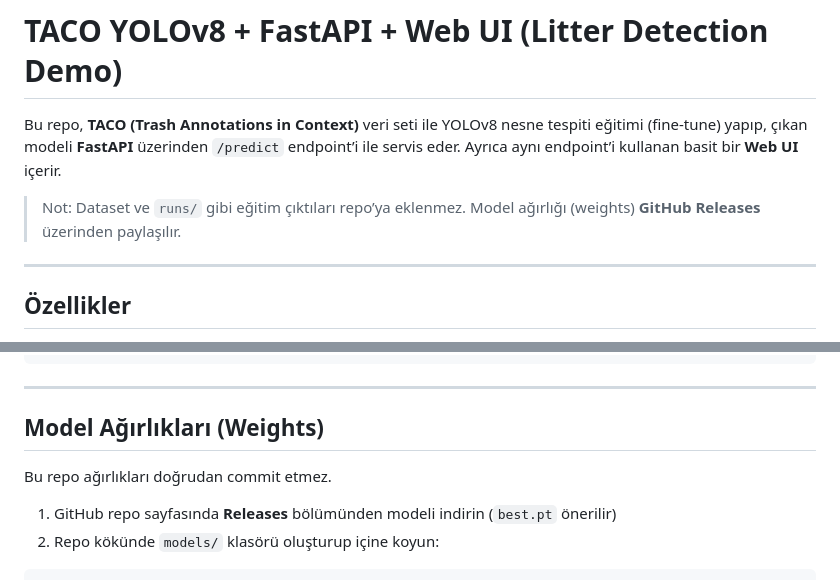
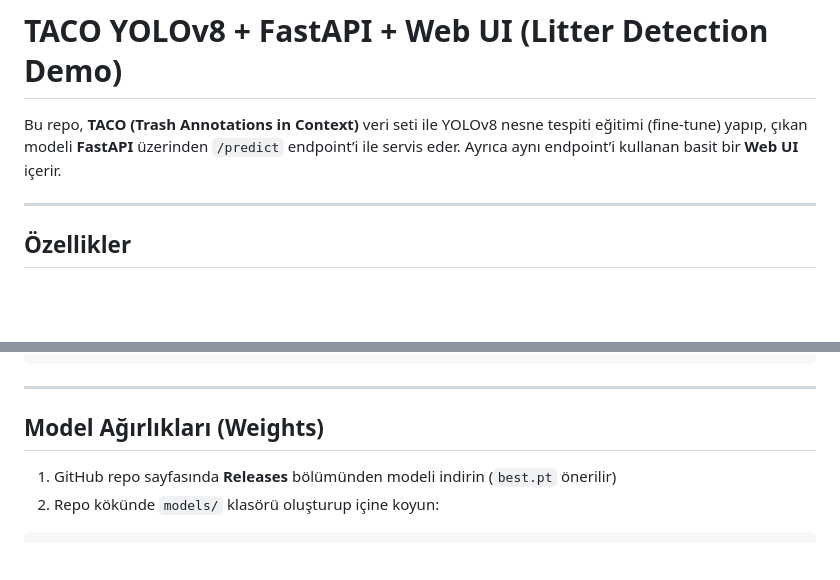
Before and after one commit to omer-akkiyal/taco-yolo-fastapi, a Markdown page: README.md, 2 parts joined by grey strips. Drawn GitHub-style; blank space fills up the shorter version.

```diff
--- a/README.md
+++ b/README.md
@@ -1,8 +1,6 @@
 # TACO YOLOv8 + FastAPI + Web UI (Litter Detection Demo)
 
 Bu repo, **TACO (Trash Annotations in Context)** veri seti ile YOLOv8 nesne tespiti eğitimi (fine-tune) yapıp, çıkan modeli **FastAPI** üzerinden `/predict` endpoint’i ile servis eder. Ayrıca aynı endpoint’i kullanan basit bir **Web UI** içerir.
-
-> Not: Dataset ve `runs/` gibi eğitim çıktıları repo’ya eklenmez. Model ağırlığı (weights) **GitHub Releases** üzerinden paylaşılır.
 
 ---
 
@@ -52,7 +50,6 @@ py -m pip install -r requirements.txt
 ---
 
 ## Model Ağırlıkları (Weights)
-Bu repo ağırlıkları doğrudan commit etmez.
 
 1) GitHub repo sayfasında **Releases** bölümünden modeli indirin (`best.pt` önerilir)
 2) Repo kökünde `models/` klasörü oluşturup içine koyun:
```
